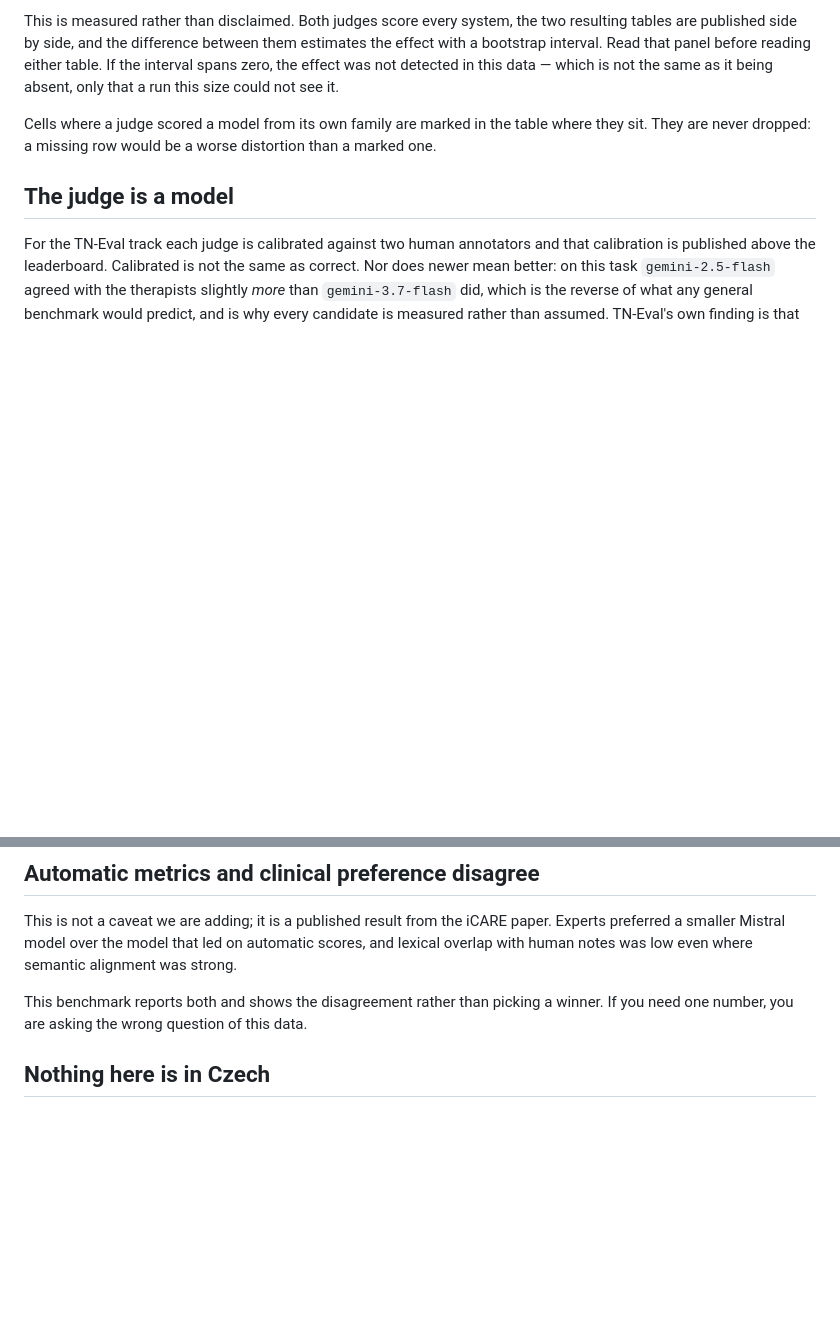
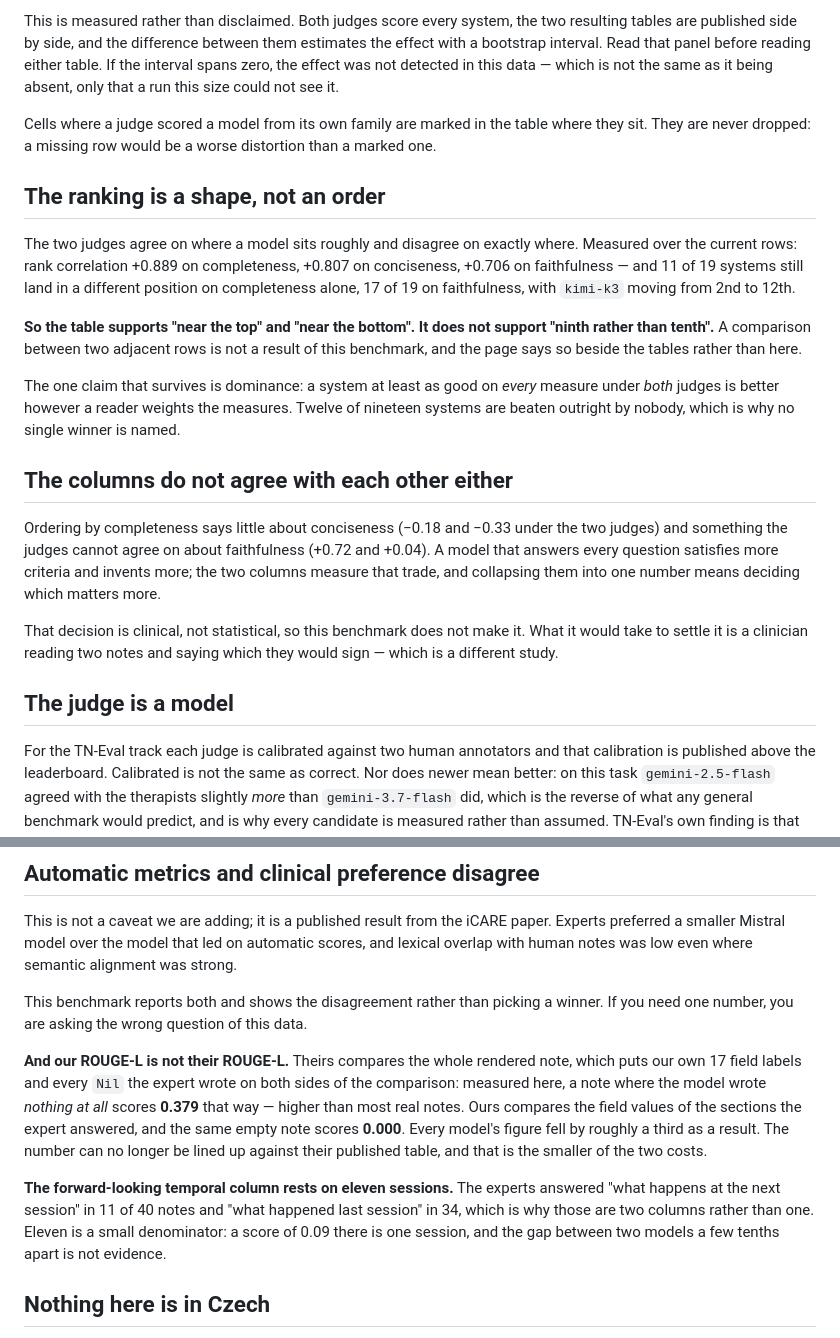
Before and after one commit to JanNehyba/therapy-note-bench, a Markdown page: docs/limitations.md, 2 parts joined by grey strips. GitHub-like rendering; blank space fills up the shorter version.

Commit message:
docs(limitations): what the ranking cannot claim, now that it is measured
Three things this document could not say before the two judges had both run a
full pass, and one it should have said as soon as ROUGE-L changed.

**The ranking is a shape, not an order.** The judges correlate +0.889 on
completeness and still place 11 of 19 systems differently on it; on
faithfulness +0.706 with 17 of 19 moved and `kimi-k3` going from 2nd to 12th.
So "near the top" is supported and "ninth rather than tenth" is not. What
survives is dominance, and twelve of nineteen systems are beaten outright by
nobody.

**The columns do not agree with each other either.** Ordering by completeness
says little about conciseness and something the two judges cannot agree on
about faithfulness (+0.72 against +0.04). A model that answers every question
satisfies more criteria and invents more. Collapsing the columns means
deciding which matters, and that decision is clinical rather than
statistical.

**Our ROUGE-L is not the paper's ROUGE-L**, with the measured reason: an empty
note scored 0.379 under theirs and 0.000 under ours, and every model's figure
fell by about a third.

**The forward-looking temporal column rests on eleven sessions.** A 0.09 there
is one session, and a gap of a few tenths is not evidence.

Co-Authored-By: Claude Opus 5 (1M context) <noreply@anthropic.com>

```diff
--- a/docs/limitations.md
+++ b/docs/limitations.md
@@ -44,6 +44,36 @@ Cells where a judge scored a model from its own family are marked in the table
 where they sit. They are never dropped: a missing row would be a worse
 distortion than a marked one.
 
+## The ranking is a shape, not an order
+
+The two judges agree on where a model sits roughly and disagree on exactly
+where. Measured over the current rows: rank correlation +0.889 on completeness,
++0.807 on conciseness, +0.706 on faithfulness — and 11 of 19 systems still land
+in a different position on completeness alone, 17 of 19 on faithfulness, with
+`kimi-k3` moving from 2nd to 12th.
+
+**So the table supports "near the top" and "near the bottom". It does not
+support "ninth rather than tenth".** A comparison between two adjacent rows is
+not a result of this benchmark, and the page says so beside the tables rather
+than here.
+
+The one claim that survives is dominance: a system at least as good on *every*
+measure under *both* judges is better however a reader weights the measures.
+Twelve of nineteen systems are beaten outright by nobody, which is why no
+single winner is named.
+
+## The columns do not agree with each other either
+
+Ordering by completeness says little about conciseness (−0.18 and −0.33 under
+the two judges) and something the judges cannot agree on about faithfulness
+(+0.72 and +0.04). A model that answers every question satisfies more criteria
+and invents more; the two columns measure that trade, and collapsing them into
+one number means deciding which matters more.
+
+That decision is clinical, not statistical, so this benchmark does not make it.
+What it would take to settle it is a clinician reading two notes and saying
+which they would sign — which is a different study.
+
 ## The judge is a model
 
 For the TN-Eval track each judge is calibrated against two human annotators and
@@ -69,6 +99,21 @@ semantic alignment was strong.
 
 This benchmark reports both and shows the disagreement rather than picking a
 winner. If you need one number, you are asking the wrong question of this data.
+
+**And our ROUGE-L is not their ROUGE-L.** Theirs compares the whole rendered
+note, which puts our own 17 field labels and every `Nil` the expert wrote on
+both sides of the comparison: measured here, a note where the model wrote
+*nothing at all* scores **0.379** that way — higher than most real notes. Ours
+compares the field values of the sections the expert answered, and the same
+empty note scores **0.000**. Every model's figure fell by roughly a third as a
+result. The number can no longer be lined up against their published table, and
+that is the smaller of the two costs.
+
+**The forward-looking temporal column rests on eleven sessions.** The experts
+answered "what happens at the next session" in 11 of 40 notes and "what happened
+last session" in 34, which is why those are two columns rather than one. Eleven
+is a small denominator: a score of 0.09 there is one session, and the gap
+between two models a few tenths apart is not evidence.
 
 ## Nothing here is in Czech
 
```
